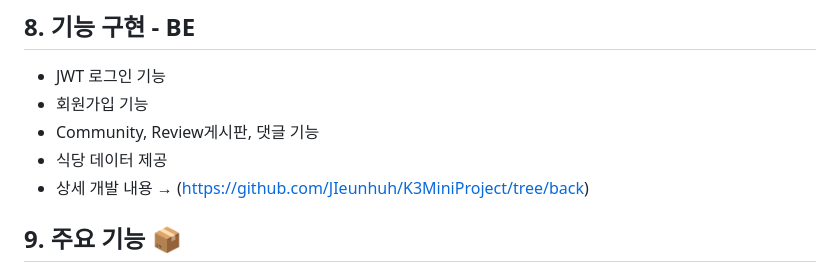
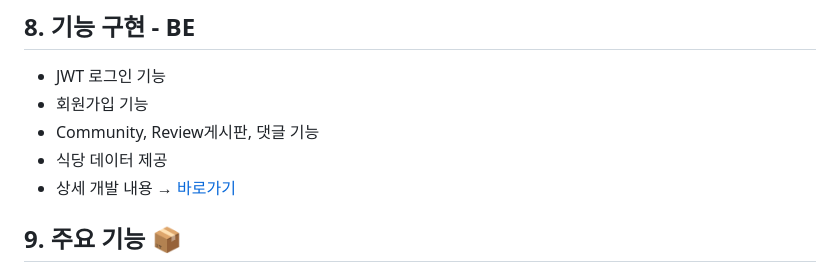
Before and after one commit to JIeunhuh/K3MiniProject, a Markdown page: README.md, the part around the change. Rendered like a GitHub page.

```diff
--- a/README.md
+++ b/README.md
@@ -54,7 +54,7 @@
 - 회원가입 기능
 - Community, Review게시판, 댓글 기능
 - 식당 데이터 제공
-- 상세 개발 내용 → (https://github.com/JIeunhuh/K3MiniProject/tree/back)
+- 상세 개발 내용 → [바로가기](https://github.com/JIeunhuh/K3MiniProject/tree/back)
 
 ## 9. 주요 기능 📦
 
```
